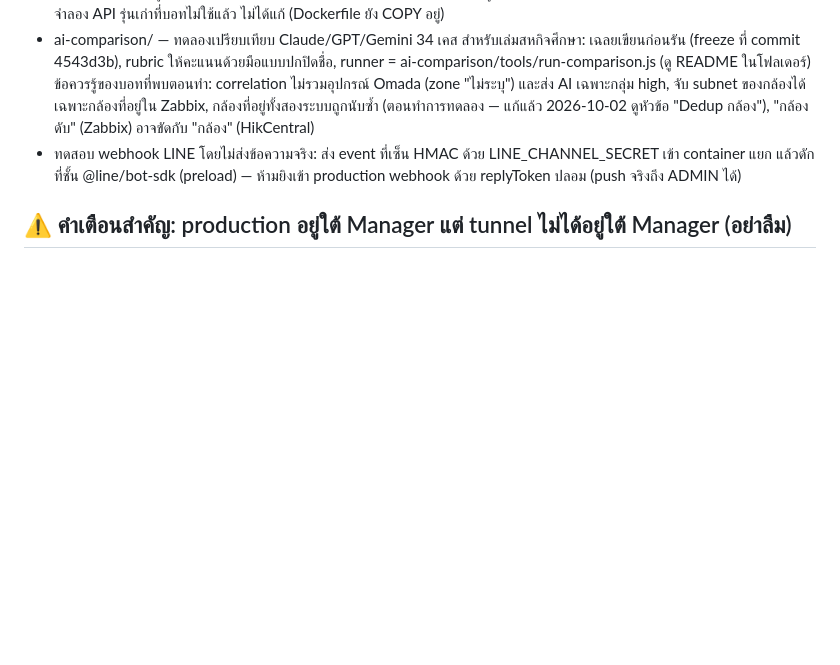
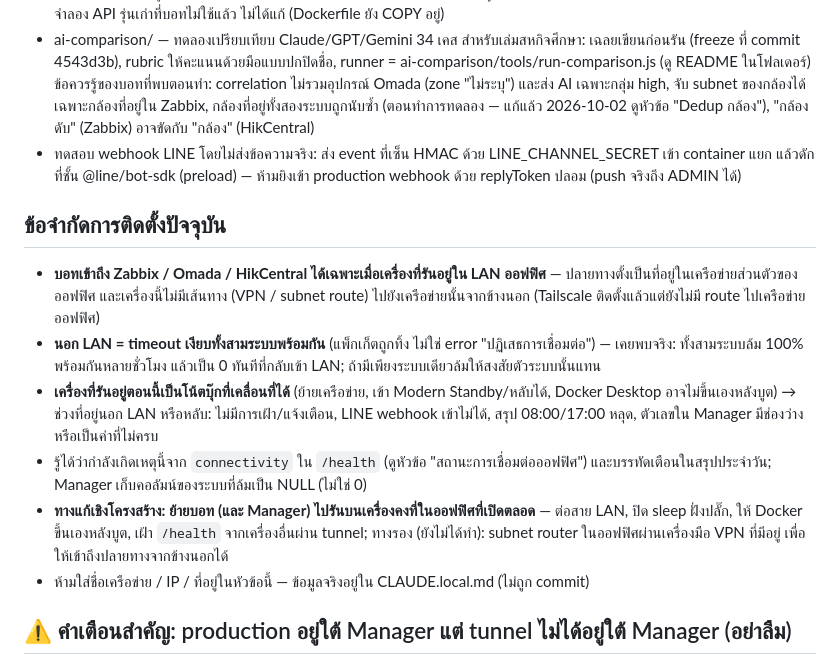
Before and after one commit to Xsew074748/LineBot, a Markdown page: CLAUDE.md, the part around the change. Drawn GitHub-style; blank space fills up the shorter version.

Commit message:
docs: CLAUDE.md - current installation limits (LAN-only access, mobile laptop, structural fix)
Records that the bot reaches Zabbix / Omada / HikCentral only while the machine
is on the office LAN (outside it all three time out silently and together), that
the machine running it today is a mobile laptop (network changes, Modern Standby,
Docker Desktop not guaranteed to start by itself), what that costs in practice,
how to tell it is happening (connectivity in /health, the daily-summary notice,
NULL columns in the Manager) and the structural fix: a fixed always-on machine in
the office. No network names, IPs or addresses are written down.

Co-Authored-By: Claude Sonnet 5.5 <noreply@anthropic.com>

```diff
--- a/CLAUDE.md
+++ b/CLAUDE.md
@@ -188,6 +188,14 @@
 - ทดสอบ webhook LINE โดยไม่ส่งข้อความจริง: ส่ง event ที่เซ็น HMAC ด้วย LINE_CHANNEL_SECRET เข้า container แยก
   แล้วดักที่ชั้น @line/bot-sdk (preload) — ห้ามยิงเข้า production webhook ด้วย replyToken ปลอม (push จริงถึง ADMIN ได้)
 
+## ข้อจำกัดการติดตั้งปัจจุบัน
+- **บอทเข้าถึง Zabbix / Omada / HikCentral ได้เฉพาะเมื่อเครื่องที่รันอยู่ใน LAN ออฟฟิศ** — ปลายทางตั้งเป็นที่อยู่ในเครือข่ายส่วนตัวของออฟฟิศ และเครื่องนี้ไม่มีเส้นทาง (VPN / subnet route) ไปยังเครือข่ายนั้นจากข้างนอก (Tailscale ติดตั้งแล้วแต่ยังไม่มี route ไปเครือข่ายออฟฟิศ)
+- **นอก LAN = timeout เงียบทั้งสามระบบพร้อมกัน** (แพ็กเก็ตถูกทิ้ง ไม่ใช่ error "ปฏิเสธการเชื่อมต่อ") — เคยพบจริง: ทั้งสามระบบล้ม 100% พร้อมกันหลายชั่วโมง แล้วเป็น 0 ทันทีที่กลับเข้า LAN; ถ้ามีเพียงระบบเดียวล้มให้สงสัยตัวระบบนั้นแทน
+- **เครื่องที่รันอยู่ตอนนี้เป็นโน้ตบุ๊กที่เคลื่อนที่ได้** (ย้ายเครือข่าย, เข้า Modern Standby/หลับได้, Docker Desktop อาจไม่ขึ้นเองหลังบูต) → ช่วงที่อยู่นอก LAN หรือหลับ: ไม่มีการเฝ้า/แจ้งเตือน, LINE webhook เข้าไม่ได้, สรุป 08:00/17:00 หลุด, ตัวเลขใน Manager มีช่องว่างหรือเป็นค่าที่ไม่ครบ
+- รู้ได้ว่ากำลังเกิดเหตุนี้จาก `connectivity` ใน `/health` (ดูหัวข้อ "สถานะการเชื่อมต่อออฟฟิศ") และบรรทัดเตือนในสรุปประจำวัน; Manager เก็บคอลัมน์ของระบบที่ล้มเป็น NULL (ไม่ใช่ 0)
+- **ทางแก้เชิงโครงสร้าง: ย้ายบอท (และ Manager) ไปรันบนเครื่องคงที่ในออฟฟิศที่เปิดตลอด** — ต่อสาย LAN, ปิด sleep ฝั่งปลั๊ก, ให้ Docker ขึ้นเองหลังบูต, เฝ้า `/health` จากเครื่องอื่นผ่าน tunnel; ทางรอง (ยังไม่ได้ทำ): subnet router ในออฟฟิศผ่านเครื่องมือ VPN ที่มีอยู่ เพื่อให้เข้าถึงปลายทางจากข้างนอกได้
+- ห้ามใส่ชื่อเครือข่าย / IP / ที่อยู่ในหัวข้อนี้ — ข้อมูลจริงอยู่ใน CLAUDE.local.md (ไม่ถูก commit)
+
 ## ⚠️ คำเตือนสำคัญ: production อยู่ใต้ Manager แต่ tunnel ไม่ได้อยู่ใต้ Manager (อย่าลืม)
 production คือ container **netguard-itmonitor** (Manager คุม, ข้อมูลอยู่ในโฟลเดอร์ production ของบอท — path จริงอยู่ใน CLAUDE.local.md และตรวจได้ด้วย docker inspect) ส่วน tunnel จริงคือ
 **it-monitor-cloudflared** ซึ่งอยู่ใน docker-compose.yml ของ LineBot (ไฟล์นี้) ไม่ใช่สิ่งที่ Manager สร้าง/จัดการ
```
